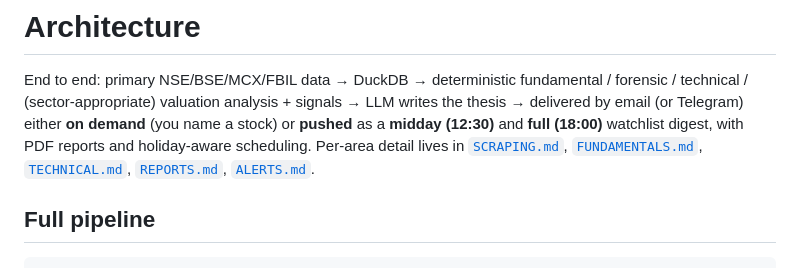
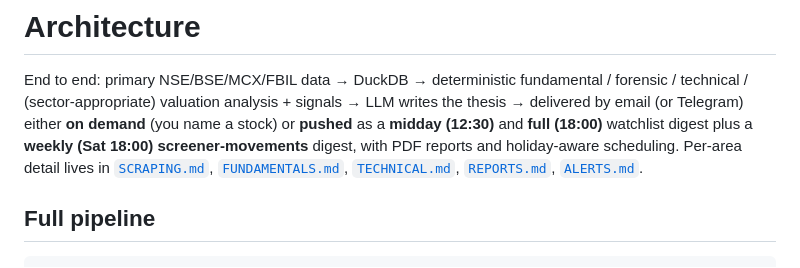
Before and after one commit to Aaryan-Nakhat/aaryan-nakhat-equity-research, a Markdown page: docs/ARCHITECTURE.md, the part around one of its changes. Rendered like a GitHub page.

```diff
--- a/docs/ARCHITECTURE.md
+++ b/docs/ARCHITECTURE.md
@@ -3,8 +3,9 @@
 End to end: primary NSE/BSE/MCX/FBIL data → DuckDB → deterministic fundamental / forensic /
 technical / (sector-appropriate) valuation analysis + signals → LLM writes the thesis →
 delivered by email (or Telegram) either **on demand** (you name a stock) or **pushed** as a
-**midday (12:30)** and **full (18:00)** watchlist digest, with PDF reports and holiday-aware
-scheduling. Per-area detail lives in [`SCRAPING.md`](SCRAPING.md),
+**midday (12:30)** and **full (18:00)** watchlist digest plus a **weekly (Sat 18:00)
+screener-movements** digest, with PDF reports and holiday-aware scheduling. Per-area detail lives
+in [`SCRAPING.md`](SCRAPING.md),
 [`FUNDAMENTALS.md`](FUNDAMENTALS.md), [`TECHNICAL.md`](TECHNICAL.md),
 [`REPORTS.md`](REPORTS.md), [`ALERTS.md`](ALERTS.md).
 
```
Also changed, not shown: other parts of docs/ARCHITECTURE.md (+17 -3 lines), README.md (+6 -1 lines).
